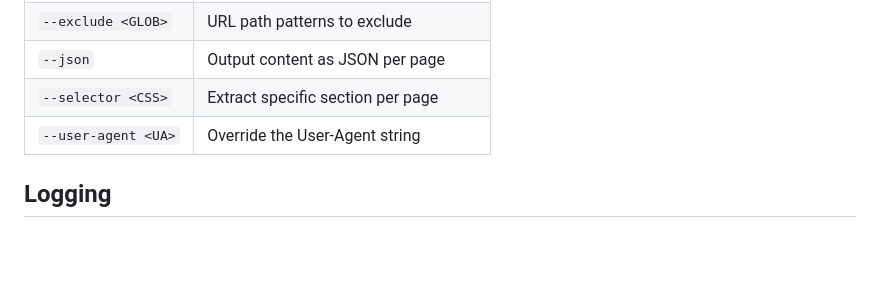
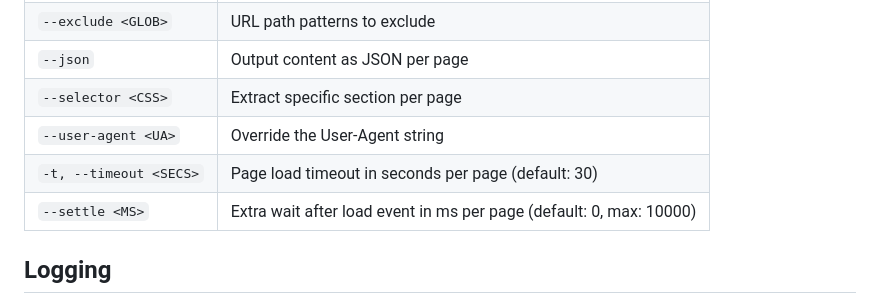
Before and after one commit to konippi/servo-fetch, a Markdown page: crates/servo-fetch-cli/README.md, the part around the change. GitHub-like rendering; blank space fills up the shorter version.

Commit message:
docs: update readmes (#99)
* docs: update READMEs for v0.7.0 API changes and SPA compatibility

* docs: fix outdated examples and missing options in READMEs

```diff
--- a/crates/servo-fetch-cli/README.md
+++ b/crates/servo-fetch-cli/README.md
@@ -125,6 +125,8 @@ servo-fetch mcp --port 8080    # Streamable HTTP transport
 | `--json` | Output content as JSON per page |
 | `--selector <CSS>` | Extract specific section per page |
 | `--user-agent <UA>` | Override the User-Agent string |
+| `-t, --timeout <SECS>` | Page load timeout in seconds per page (default: 30) |
+| `--settle <MS>` | Extra wait after load event in ms per page (default: 0, max: 10000) |
 
 ## Logging
 
```
Also changed, not shown: README.md (+7 -4 lines), crates/servo-fetch/README.md (+8 -5 lines).
